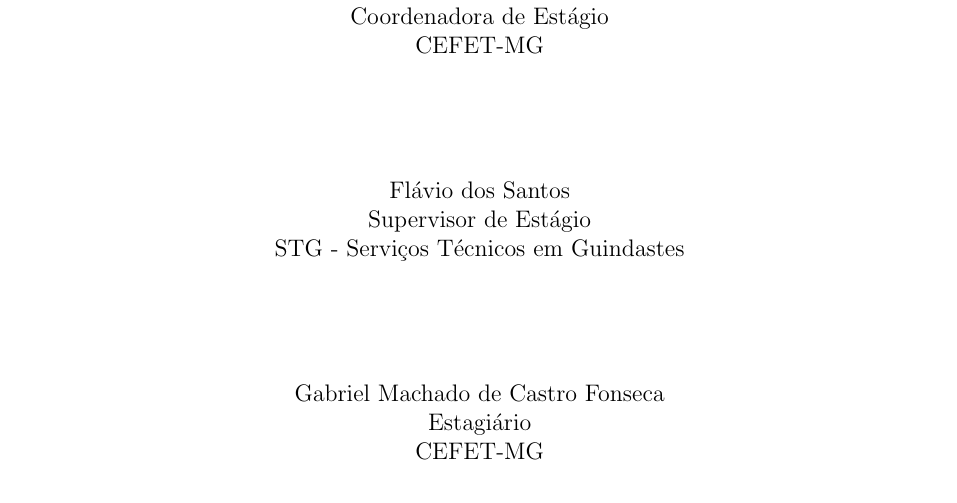
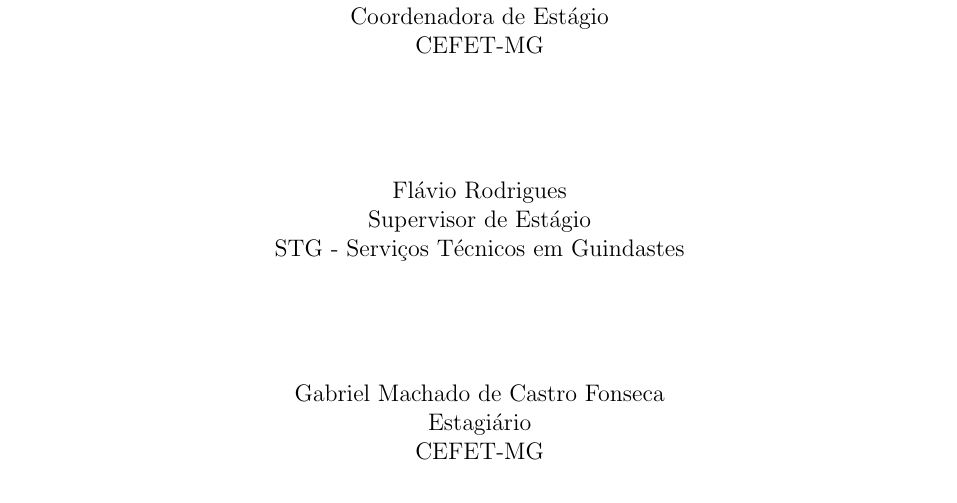
Before and after one commit to gabrielmcf/relatorio-de-estagio-2013, a LaTeX document (Relatorio.tex): part of page 3 of 59, cut so that both start at the same text. Compiled offline with pdfLaTeX.

Commit message:
Corrigido nome do Flávio

```diff
--- a/Relatorio.tex
+++ b/Relatorio.tex
@@ -109,7 +109,7 @@
 
 \vfill
 
-Flávio dos Santos
+Flávio Rodrigues
 
 Supervisor de Estágio
 
```
Also changed, not shown: Relatorio.pdf.
